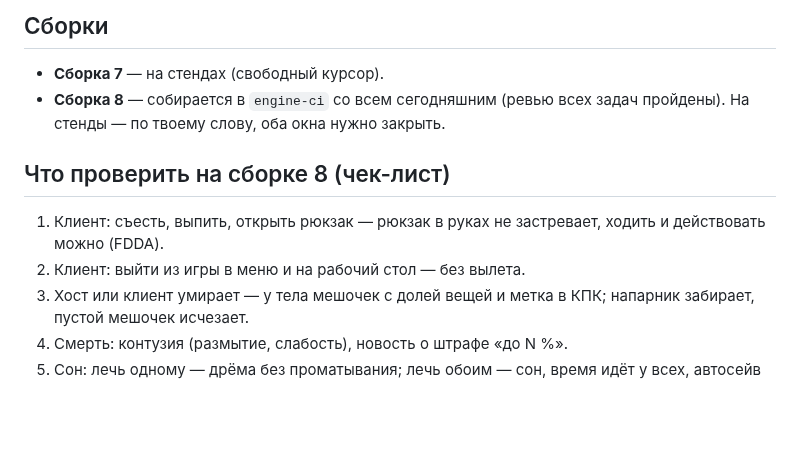
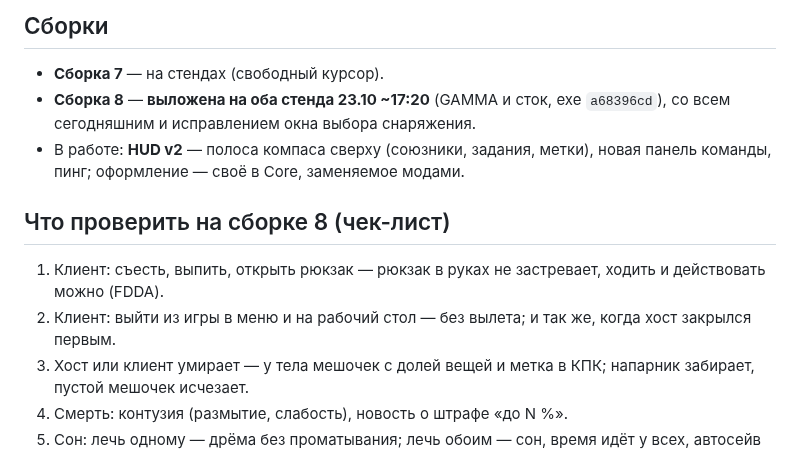
Before and after one commit to stormie-labs/RayLink-Coop, a Markdown page: docs/STATUS.md, the part around the change. GitHub-like rendering; blank space fills up the shorter version.

Commit message:
docs(STATUS): build 8 deployed to both stands; HUD v2 in work
Co-Authored-By: Claude Opus 5.5 <noreply@anthropic.com>

```diff
--- a/docs/STATUS.md
+++ b/docs/STATUS.md
@@ -108,13 +108,15 @@
 ## Сборки
 
 - **Сборка 7** — на стендах (свободный курсор).
-- **Сборка 8** — собирается в `engine-ci` со всем сегодняшним (ревью всех задач пройдены). На стенды — по твоему
-  слову, оба окна нужно закрыть.
+- **Сборка 8** — **выложена на оба стенда 23.10 ~17:20** (GAMMA и сток, exe `a68396cd`), со всем сегодняшним и
+  исправлением окна выбора снаряжения.
+- В работе: **HUD v2** — полоса компаса сверху (союзники, задания, метки), новая панель команды, пинг; оформление —
+  своё в Core, заменяемое модами.
 
 ## Что проверить на сборке 8 (чек-лист)
 
 1. Клиент: съесть, выпить, открыть рюкзак — рюкзак в руках не застревает, ходить и действовать можно (FDDA).
-2. Клиент: выйти из игры в меню и на рабочий стол — без вылета.
+2. Клиент: выйти из игры в меню и на рабочий стол — без вылета; и так же, когда хост закрылся первым.
 3. Хост или клиент умирает — у тела мешочек с долей вещей и метка в КПК; напарник забирает, пустой мешочек исчезает.
 4. Смерть: контузия (размытие, слабость), новость о штрафе «до N %».
 5. Сон: лечь одному — дрёма без проматывания; лечь обоим — сон, время идёт у всех, автосейв хоста.
```
